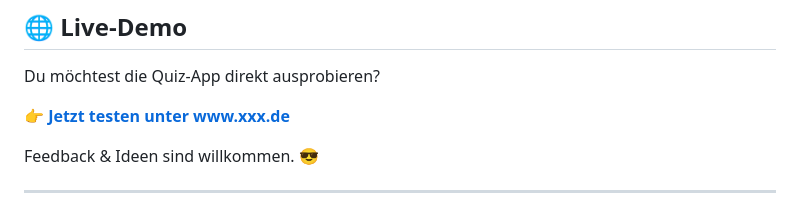
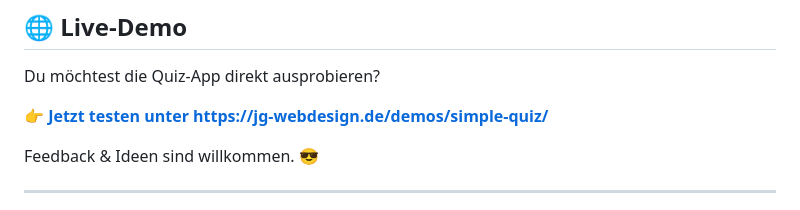
Before and after one commit to Rufnex/simple-quiz, a Markdown page: README.md, the part around the change. GitHub-like rendering.

Commit message:
Demo Site hinzugefügt

```diff
--- a/README.md
+++ b/README.md
@@ -10,7 +10,7 @@ Teste dein Wissen in verschiedenen Kategorien und sammle möglichst viele Punkte
 
 Du möchtest die Quiz-App direkt ausprobieren?
 
-👉 **[Jetzt testen unter www.xxx.de](https://jg-webdesign.de/demos/simple-quiz/)**
+👉 **[Jetzt testen unter https://jg-webdesign.de/demos/simple-quiz/](https://jg-webdesign.de/demos/simple-quiz/)**
 
 Feedback & Ideen sind willkommen. 😎
 
```
